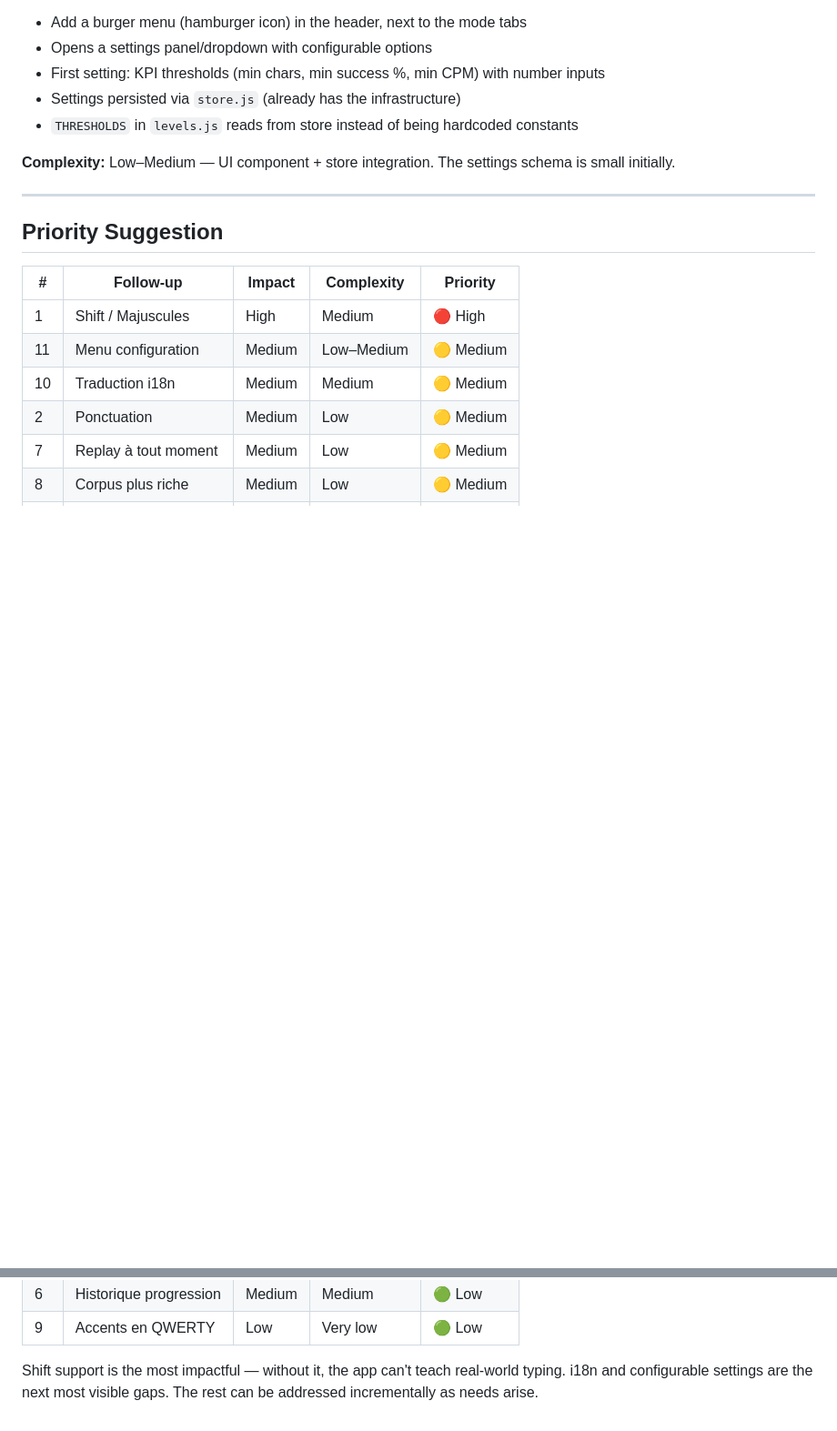
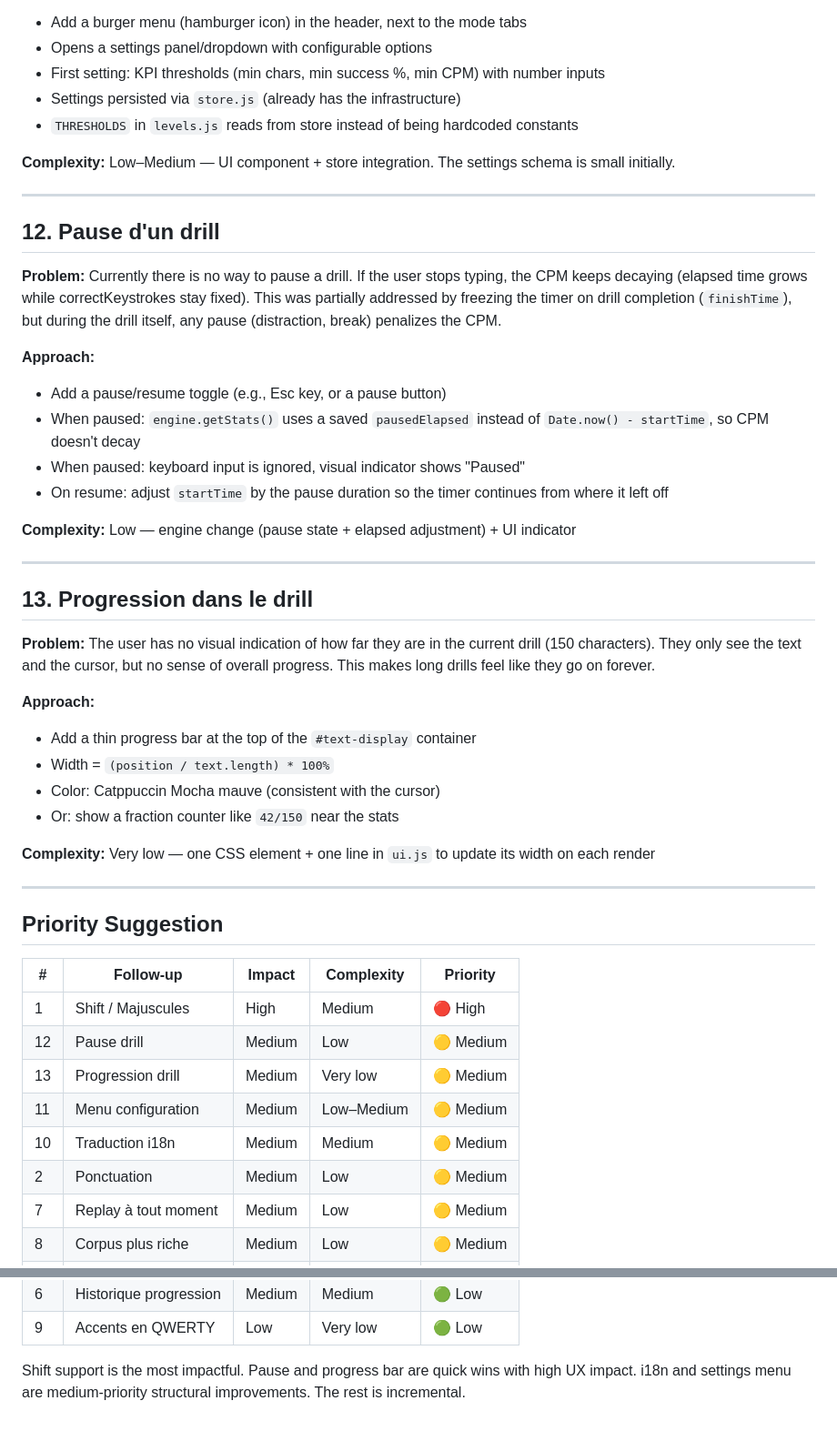
Before and after one commit to bjrbhre/keyboard-typing-trainer, a Markdown page: docs/RFC-001.md, 2 parts joined by grey strips. Shown at 91% size. Rendered like a GitHub page; blank space fills up the shorter version.

Commit message:
docs: add pause and progress bar follow-ups to RFC-001
- RFC-001 #12: pause/resume a drill to freeze CPM from decaying
  during breaks. Esc key or button, elapsed time adjustment.
- RFC-001 #13: progress bar or counter showing drill completion
  (e.g. 42/150 chars). Thin bar at top of text-display.
  Both ranked medium priority — quick UX wins.

```diff
--- a/docs/RFC-001.md
+++ b/docs/RFC-001.md
@@ -167,11 +167,41 @@ Future configurable settings could include: drill length, font size, etc.
 
 ---
 
+## 12. Pause d'un drill
+
+**Problem:** Currently there is no way to pause a drill. If the user stops typing, the CPM keeps decaying (elapsed time grows while correctKeystrokes stay fixed). This was partially addressed by freezing the timer on drill completion (`finishTime`), but during the drill itself, any pause (distraction, break) penalizes the CPM.
+
+**Approach:**
+- Add a pause/resume toggle (e.g., Esc key, or a pause button)
+- When paused: `engine.getStats()` uses a saved `pausedElapsed` instead of `Date.now() - startTime`, so CPM doesn't decay
+- When paused: keyboard input is ignored, visual indicator shows "Paused"
+- On resume: adjust `startTime` by the pause duration so the timer continues from where it left off
+
+**Complexity:** Low — engine change (pause state + elapsed adjustment) + UI indicator
+
+---
+
+## 13. Progression dans le drill
+
+**Problem:** The user has no visual indication of how far they are in the current drill (150 characters). They only see the text and the cursor, but no sense of overall progress. This makes long drills feel like they go on forever.
+
+**Approach:**
+- Add a thin progress bar at the top of the `#text-display` container
+- Width = `(position / text.length) * 100%`
+- Color: Catppuccin Mocha mauve (consistent with the cursor)
+- Or: show a fraction counter like `42/150` near the stats
+
+**Complexity:** Very low — one CSS element + one line in `ui.js` to update its width on each render
+
+---
+
 ## Priority Suggestion
 
 | # | Follow-up | Impact | Complexity | Priority |
 |---|---|---|---|---|
 | 1 | Shift / Majuscules | High | Medium | 🔴 High |
+| 12 | Pause drill | Medium | Low | 🟡 Medium |
+| 13 | Progression drill | Medium | Very low | 🟡 Medium |
 | 11 | Menu configuration | Medium | Low–Medium | 🟡 Medium |
 | 10 | Traduction i18n | Medium | Medium | 🟡 Medium |
 | 2 | Ponctuation | Medium | Low | 🟡 Medium |
@@ -183,4 +213,4 @@ Future configurable settings could include: drill length, font size, etc.
 | 6 | Historique progression | Medium | Medium | 🟢 Low |
 | 9 | Accents en QWERTY | Low | Very low | 🟢 Low |
 
-Shift support is the most impactful — without it, the app can't teach real-world typing. i18n and configurable settings are the next most visible gaps. The rest can be addressed incrementally as needs arise.
+Shift support is the most impactful. Pause and progress bar are quick wins with high UX impact. i18n and settings menu are medium-priority structural improvements. The rest is incremental.
```
